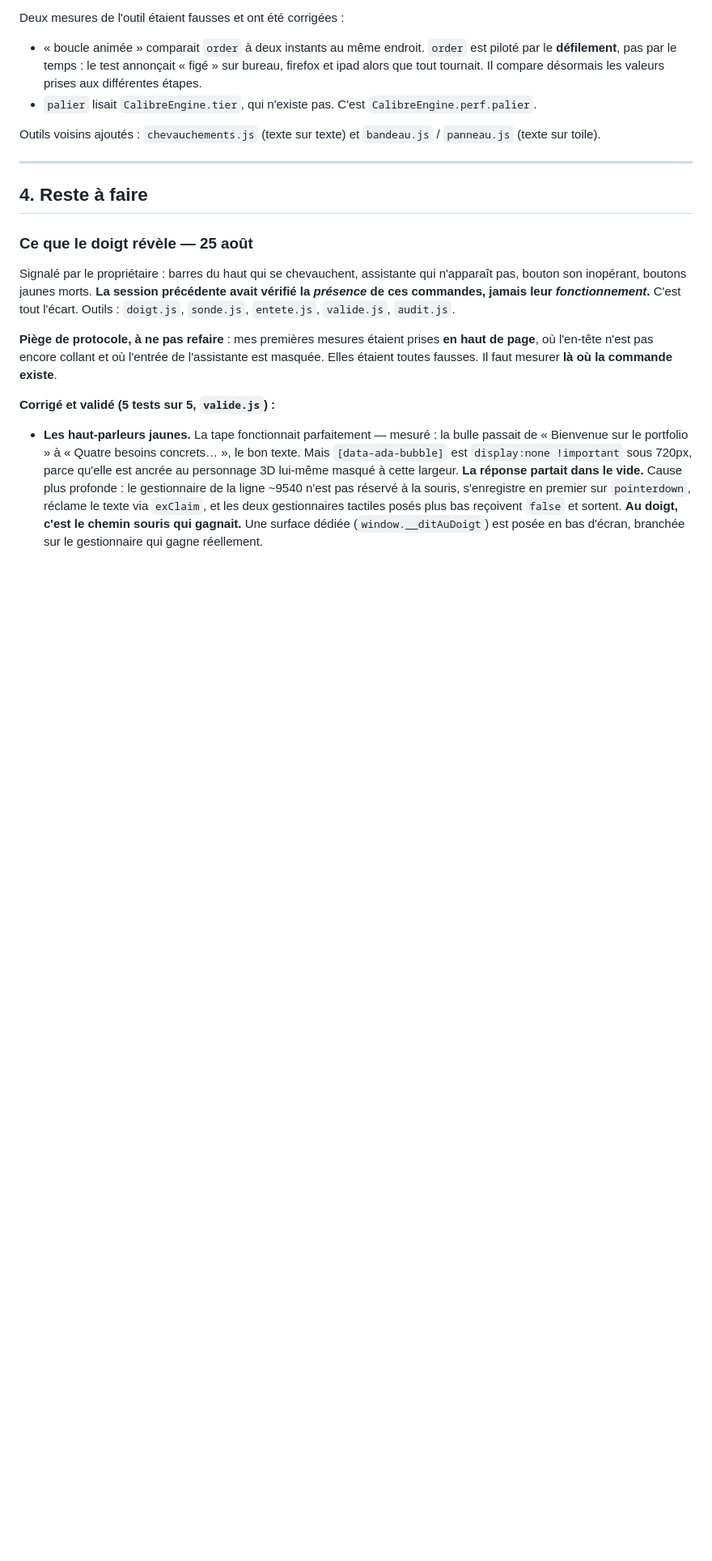
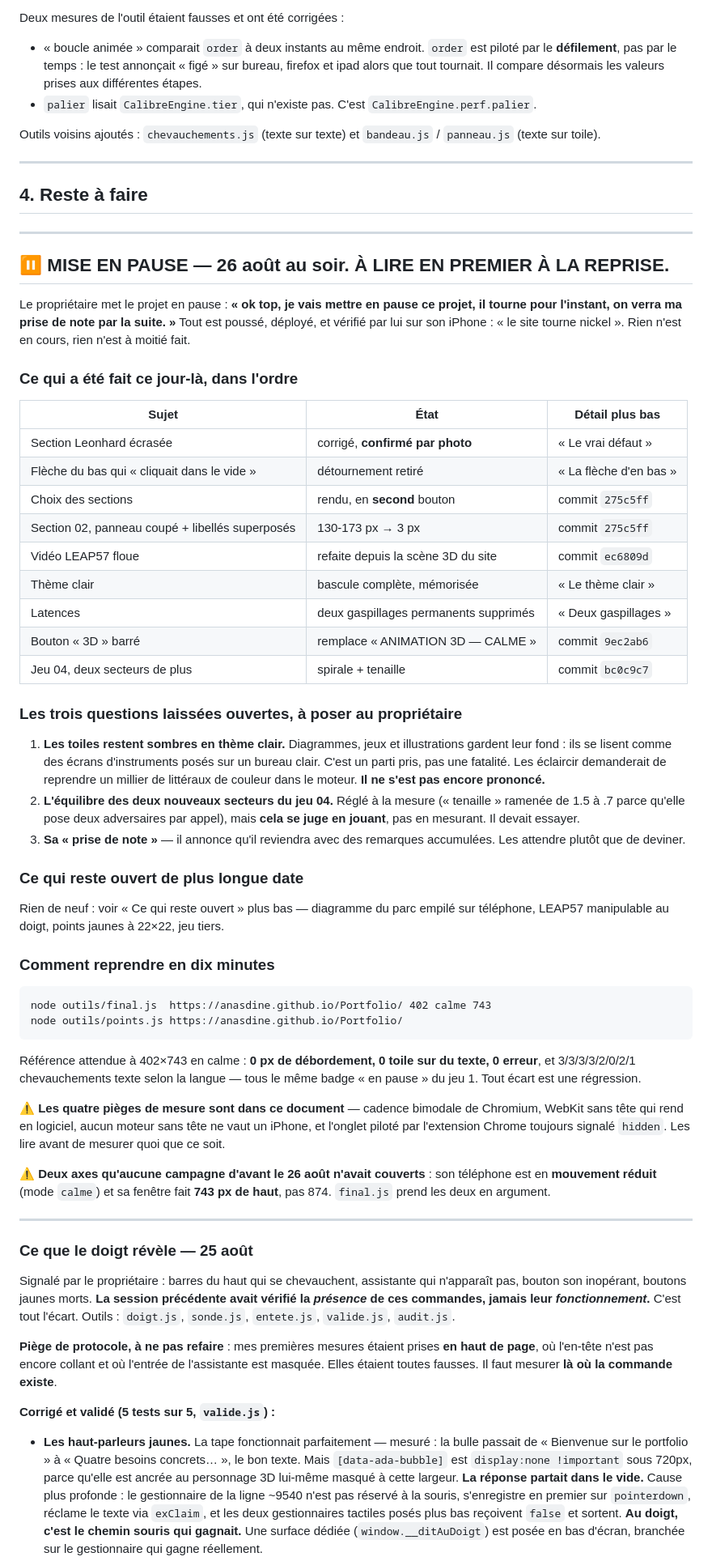
Before and after one commit to anasdine/Portfolio, a Markdown page: ROADMAP.md, the part around the change. Shown at 81% size. Rendered like a GitHub page; blank space fills up the shorter version.

Commit message:
docs(roadmap): bloc de reprise en tete — le projet passe en pause
« ok top, je vais mettre en pause ce projet, il tourne pour l'instant, on verra
ma prise de note par la suite. »

Un bloc en tete de « Reste a faire », a lire en premier a la reprise : ce qui a
ete fait le 26 aout avec le commit de chaque sujet, les trois questions laissees
ouvertes (les toiles restees sombres en theme clair, l'equilibre des deux
nouveaux secteurs du jeu 04, et sa prise de note a venir), la commande de
controle avec sa reference chiffree, et le rappel des quatre pieges de mesure
plus des deux reglages de son appareil.

Rien n'est en cours, rien n'est a moitie fait, tout est pousse et deploye.
Confirme par lui sur son iPhone : « le site tourne nickel ».

Co-Authored-By: Claude Opus 5 (1M context) <noreply@anthropic.com>

````diff
--- a/ROADMAP.md
+++ b/ROADMAP.md
@@ -168,6 +168,69 @@ Outils voisins ajoutés : `chevauchements.js` (texte sur texte) et `bandeau.js`
 ---
 
 ## 4. Reste à faire
+
+---
+
+## ⏸ MISE EN PAUSE — 26 août au soir. À LIRE EN PREMIER À LA REPRISE.
+
+Le propriétaire met le projet en pause : **« ok top, je vais mettre en pause ce
+projet, il tourne pour l'instant, on verra ma prise de note par la suite. »**
+Tout est poussé, déployé, et vérifié par lui sur son iPhone : « le site tourne
+nickel ». Rien n'est en cours, rien n'est à moitié fait.
+
+### Ce qui a été fait ce jour-là, dans l'ordre
+
+| Sujet | État | Détail plus bas |
+|---|---|---|
+| Section Leonhard écrasée | corrigé, **confirmé par photo** | « Le vrai défaut » |
+| Flèche du bas qui « cliquait dans le vide » | détournement retiré | « La flèche d'en bas » |
+| Choix des sections | rendu, en **second** bouton | commit `275c5ff` |
+| Section 02, panneau coupé + libellés superposés | 130-173 px → 3 px | commit `275c5ff` |
+| Vidéo LEAP57 floue | refaite depuis la scène 3D du site | commit `ec6809d` |
+| Thème clair | bascule complète, mémorisée | « Le thème clair » |
+| Latences | deux gaspillages permanents supprimés | « Deux gaspillages » |
+| Bouton « 3D » barré | remplace « ANIMATION 3D — CALME » | commit `9ec2ab6` |
+| Jeu 04, deux secteurs de plus | spirale + tenaille | commit `bc0c9c7` |
+
+### Les trois questions laissées ouvertes, à poser au propriétaire
+
+1. **Les toiles restent sombres en thème clair.** Diagrammes, jeux et
+   illustrations gardent leur fond : ils se lisent comme des écrans
+   d'instruments posés sur un bureau clair. C'est un parti pris, pas une
+   fatalité. Les éclaircir demanderait de reprendre un millier de littéraux de
+   couleur dans le moteur. **Il ne s'est pas encore prononcé.**
+2. **L'équilibre des deux nouveaux secteurs du jeu 04.** Réglé à la mesure
+   (« tenaille » ramenée de 1.5 à .7 parce qu'elle pose deux adversaires par
+   appel), mais **cela se juge en jouant**, pas en mesurant. Il devait essayer.
+3. **Sa « prise de note »** — il annonce qu'il reviendra avec des remarques
+   accumulées. Les attendre plutôt que de deviner.
+
+### Ce qui reste ouvert de plus longue date
+
+Rien de neuf : voir « Ce qui reste ouvert » plus bas — diagramme du parc empilé
+sur téléphone, LEAP57 manipulable au doigt, points jaunes à 22×22, jeu tiers.
+
+### Comment reprendre en dix minutes
+
+```
+node outils/final.js  https://anasdine.github.io/Portfolio/ 402 calme 743
+node outils/points.js https://anasdine.github.io/Portfolio/
+```
+
+Référence attendue à 402×743 en calme : **0 px de débordement, 0 toile sur du
+texte, 0 erreur**, et 3/3/3/3/2/0/2/1 chevauchements texte selon la langue —
+tous le même badge « en pause » du jeu 1. Tout écart est une régression.
+
+⚠ **Les quatre pièges de mesure sont dans ce document** — cadence bimodale de
+Chromium, WebKit sans tête qui rend en logiciel, aucun moteur sans tête ne vaut
+un iPhone, et l'onglet piloté par l'extension Chrome toujours signalé
+`hidden`. Les lire avant de mesurer quoi que ce soit.
+
+⚠ **Deux axes qu'aucune campagne d'avant le 26 août n'avait couverts** : son
+téléphone est en **mouvement réduit** (mode `calme`) et sa fenêtre fait **743 px
+de haut**, pas 874. `final.js` prend les deux en argument.
+
+---
 
 ### Ce que le doigt révèle — 25 août
 
````
